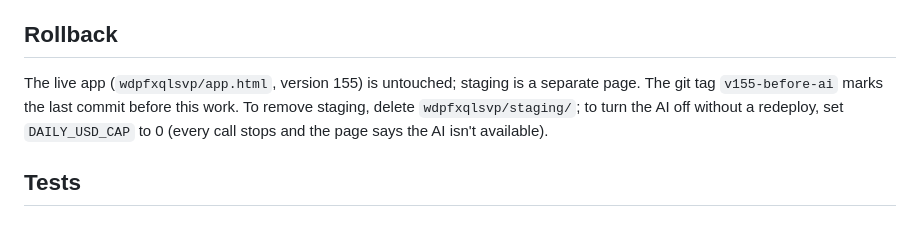
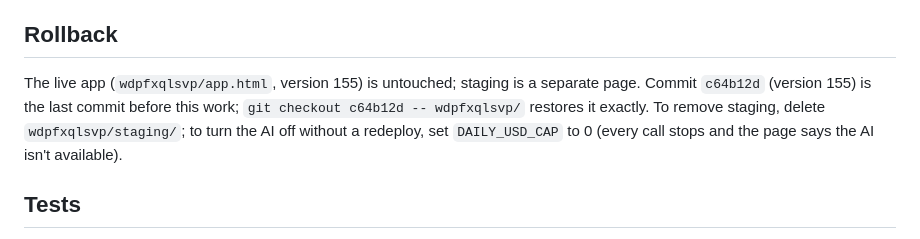
Before and after one commit to robertrgambhir-cell/m-r4x8t2, a Markdown page: ai/README.md, the part around the change. Drawn GitHub-style.

Commit message:
Rollback note: commit c64b12d, not a tag (the session can't push tags)
Co-Authored-By: Claude Opus 5.5 <noreply@anthropic.com>
Claude-Session: https://claude.ai/code/session_01K7mrzciTUNHSsXu62yDL5S

```diff
--- a/ai/README.md
+++ b/ai/README.md
@@ -37,7 +37,7 @@ With a terminal instead: `cd ai && npx wrangler login && npx wrangler kv namespa
 
 ## Rollback
 
-The live app (`wdpfxqlsvp/app.html`, version 155) is untouched; staging is a separate page. The git tag `v155-before-ai` marks the last commit before this work. To remove staging, delete `wdpfxqlsvp/staging/`; to turn the AI off without a redeploy, set `DAILY_USD_CAP` to 0 (every call stops and the page says the AI isn't available).
+The live app (`wdpfxqlsvp/app.html`, version 155) is untouched; staging is a separate page. Commit `c64b12d` (version 155) is the last commit before this work; `git checkout c64b12d -- wdpfxqlsvp/` restores it exactly. To remove staging, delete `wdpfxqlsvp/staging/`; to turn the AI off without a redeploy, set `DAILY_USD_CAP` to 0 (every call stops and the page says the AI isn't available).
 
 ## Tests
 
```
